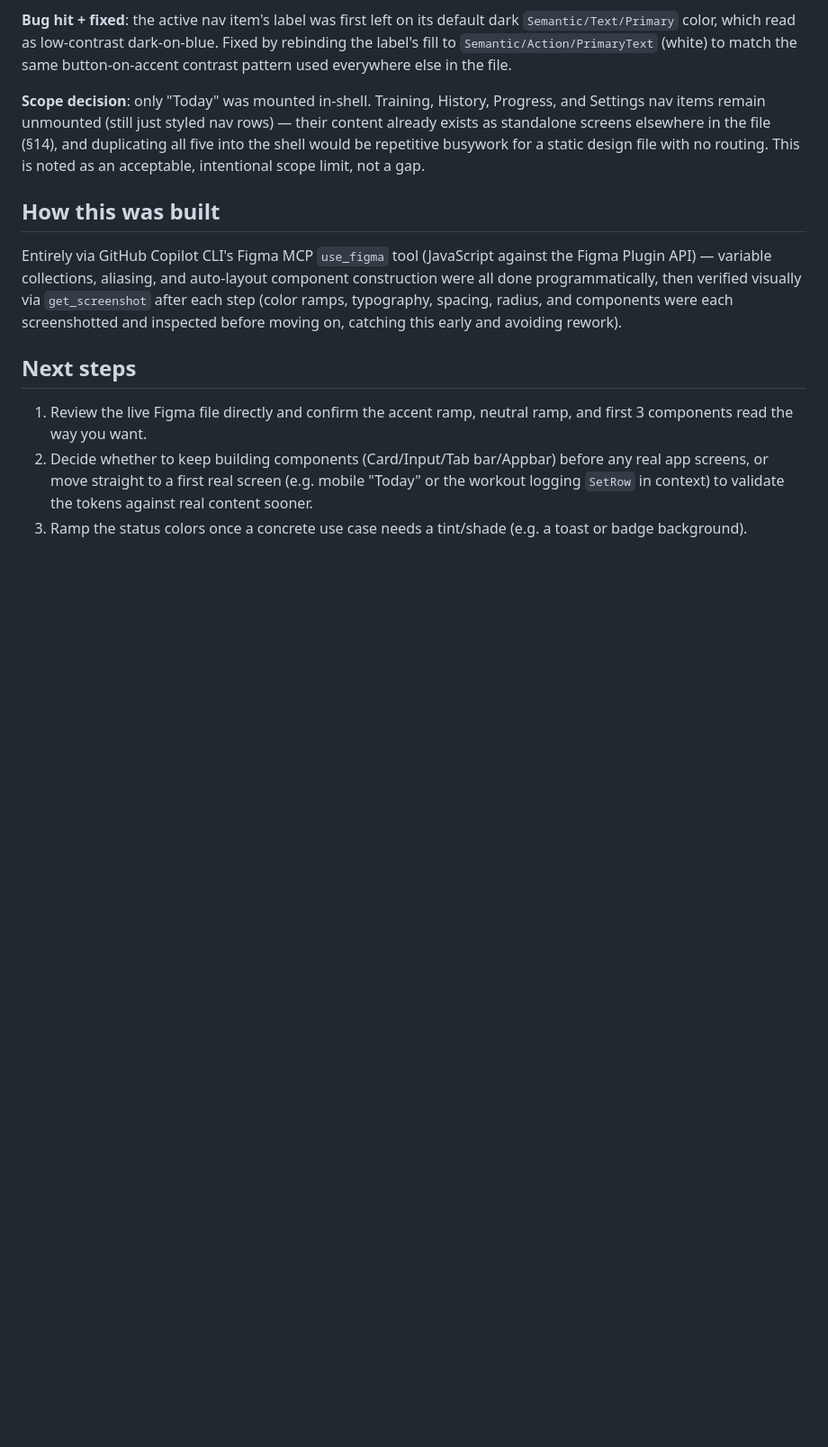
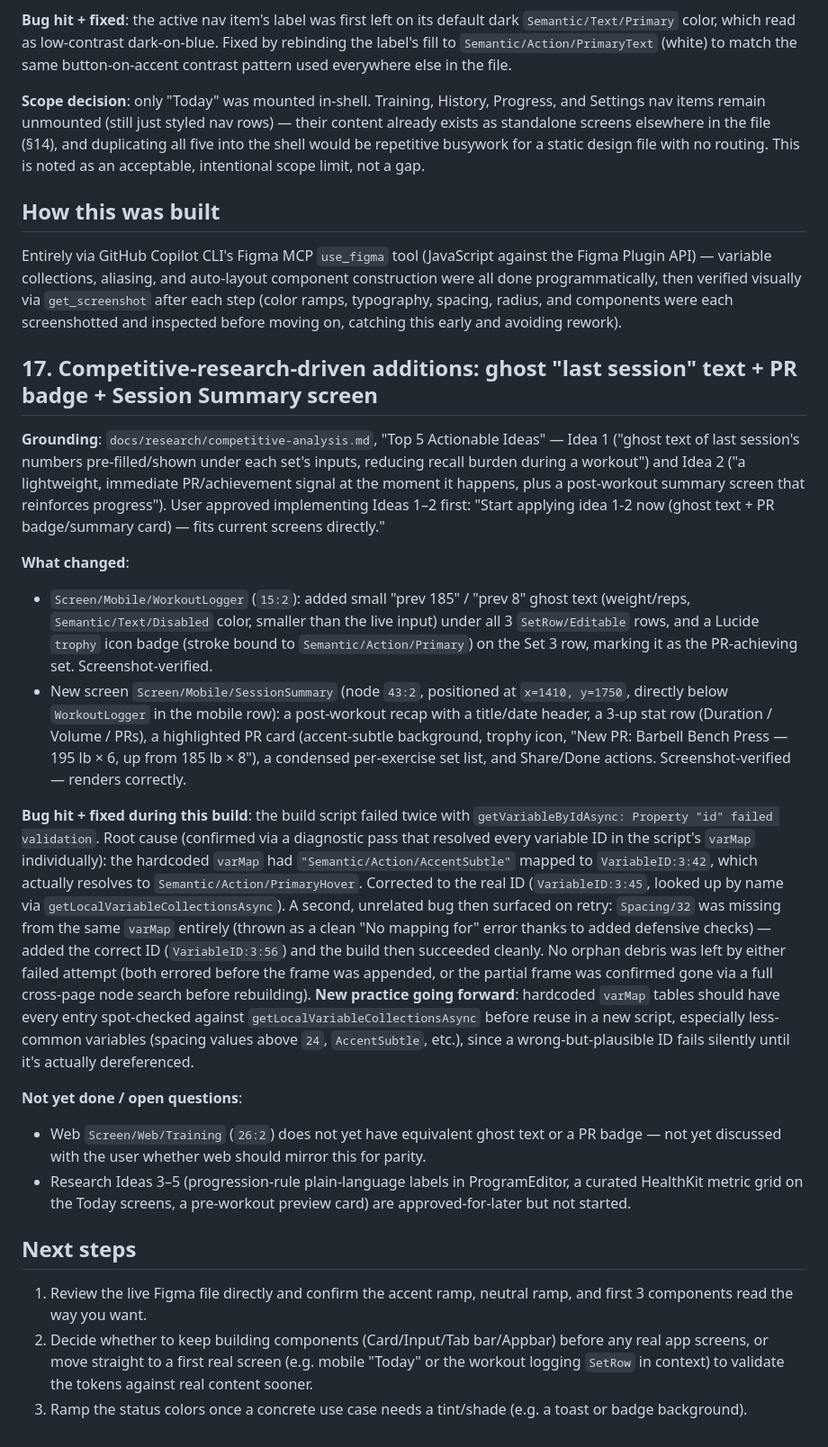
Before and after one commit to ksullivan91/setframe, a Markdown page: docs/design/setline-figma-style-guide.md, the part around the change. Shown at 90% size. Drawn GitHub-style; blank space fills up the shorter version.

Commit message:
docs(design): document ghost text, PR badge, and Session Summary screen
Adds §17 to the style guide covering the competitive-research-driven
additions (Idea 1: ghost "last session" text, Idea 2: PR badge +
Screen/Mobile/SessionSummary), grounded in
docs/research/competitive-analysis.md. Also documents a variable-ID
mapping bug found and fixed while building the new screen.

Co-authored-by: Copilot <223556219+Copilot@users.noreply.github.com>

```diff
--- a/docs/design/setline-figma-style-guide.md
+++ b/docs/design/setline-figma-style-guide.md
@@ -498,6 +498,63 @@ verified visually via `get_screenshot` after each step (color ramps,
 typography, spacing, radius, and components were each screenshotted and
 inspected before moving on, catching this early and avoiding rework).
 
+## 17. Competitive-research-driven additions: ghost "last session" text + PR badge + Session Summary screen
+
+**Grounding**: `docs/research/competitive-analysis.md`, "Top 5 Actionable
+Ideas" — Idea 1 ("ghost text of last session's numbers pre-filled/shown
+under each set's inputs, reducing recall burden during a workout") and
+Idea 2 ("a lightweight, immediate PR/achievement signal at the moment
+it happens, plus a post-workout summary screen that reinforces
+progress"). User approved implementing Ideas 1–2 first: "Start applying
+idea 1-2 now (ghost text + PR badge/summary card) — fits current
+screens directly."
+
+**What changed**:
+
+- `Screen/Mobile/WorkoutLogger` (`15:2`): added small "prev 185" /
+  "prev 8" ghost text (weight/reps, `Semantic/Text/Disabled` color,
+  smaller than the live input) under all 3 `SetRow/Editable` rows, and
+  a Lucide `trophy` icon badge (stroke bound to
+  `Semantic/Action/Primary`) on the Set 3 row, marking it as the
+  PR-achieving set. Screenshot-verified.
+- New screen `Screen/Mobile/SessionSummary` (node `43:2`, positioned at
+  `x=1410, y=1750`, directly below `WorkoutLogger` in the mobile row):
+  a post-workout recap with a title/date header, a 3-up stat row
+  (Duration / Volume / PRs), a highlighted PR card (accent-subtle
+  background, trophy icon, "New PR: Barbell Bench Press — 195 lb × 6,
+  up from 185 lb × 8"), a condensed per-exercise set list, and
+  Share/Done actions. Screenshot-verified — renders correctly.
+
+**Bug hit + fixed during this build**: the build script failed twice
+with `getVariableByIdAsync: Property "id" failed validation`. Root
+cause (confirmed via a diagnostic pass that resolved every variable ID
+in the script's `varMap` individually): the hardcoded `varMap` had
+`"Semantic/Action/AccentSubtle"` mapped to `VariableID:3:42`, which
+actually resolves to `Semantic/Action/PrimaryHover`. Corrected to the
+real ID (`VariableID:3:45`, looked up by name via
+`getLocalVariableCollectionsAsync`). A second, unrelated bug then
+surfaced on retry: `Spacing/32` was missing from the same `varMap`
+entirely (thrown as a clean "No mapping for" error thanks to added
+defensive checks) — added the correct ID (`VariableID:3:56`) and the
+build then succeeded cleanly. No orphan debris was left by either
+failed attempt (both errored before the frame was appended, or the
+partial frame was confirmed gone via a full cross-page node search
+before rebuilding). **New practice going forward**: hardcoded `varMap`
+tables should have every entry spot-checked against
+`getLocalVariableCollectionsAsync` before reuse in a new script,
+especially less-common variables (spacing values above `24`,
+`AccentSubtle`, etc.), since a wrong-but-plausible ID fails silently
+until it's actually dereferenced.
+
+**Not yet done / open questions**:
+
+- Web `Screen/Web/Training` (`26:2`) does not yet have equivalent ghost
+  text or a PR badge — not yet discussed with the user whether web
+  should mirror this for parity.
+- Research Ideas 3–5 (progression-rule plain-language labels in
+  ProgramEditor, a curated HealthKit metric grid on the Today screens,
+  a pre-workout preview card) are approved-for-later but not started.
+
 ## Next steps
 
 1. Review the live Figma file directly and confirm the accent ramp,
```
